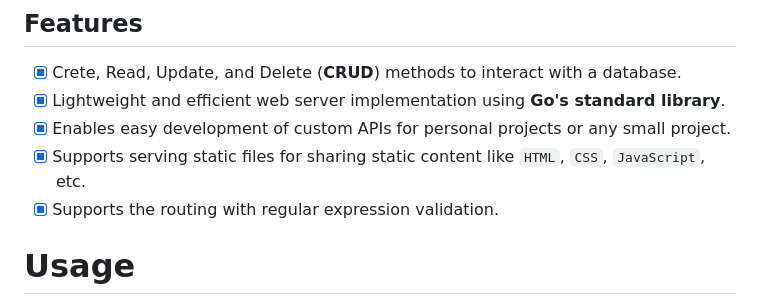
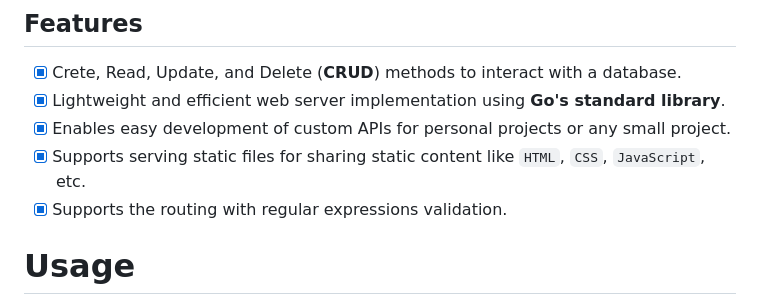
Before and after one commit to MetalbolicX/vanilla-go-webserver, a Markdown page: README.md, the part around one of its changes. Rendered like a GitHub page.

Commit message:
Change of the README file content

```diff
--- a/README.md
+++ b/README.md
@@ -20,7 +19,7 @@ A web server build with the standard library. Created for personal or small proj
 - [x] Lightweight and efficient web server implementation using **Go's standard library**.
 - [x] Enables easy development of custom APIs for personal projects or any small project.
 - [x] Supports serving static files for sharing static content like `HTML`, `CSS`, `JavaScript`, etc.
-- [x] Supports the routing with regular expression validation.
+- [x] Supports the routing with regular expressions validation.
 
 # Usage
 
```
Also changed, not shown: other parts of README.md (+4 -5 lines).
